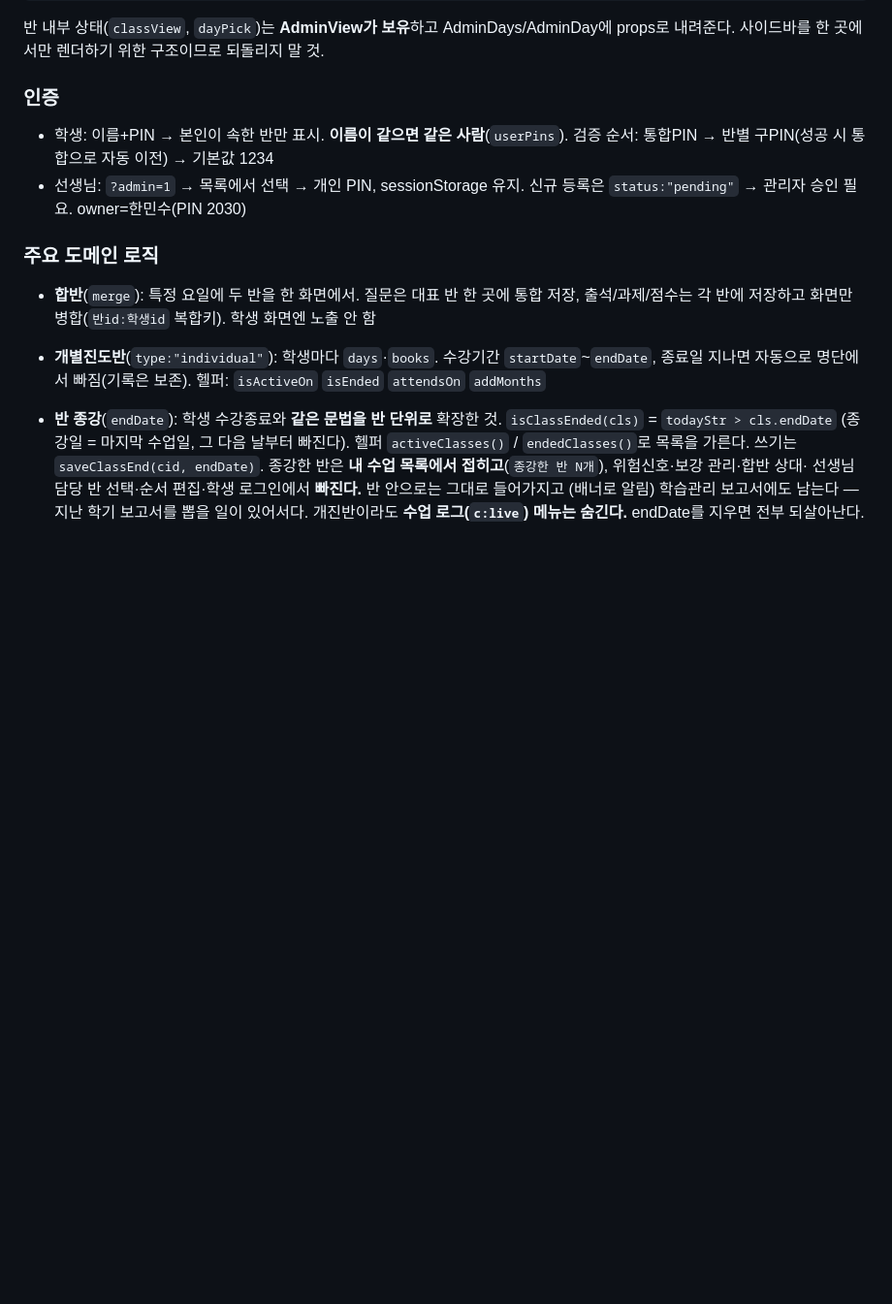
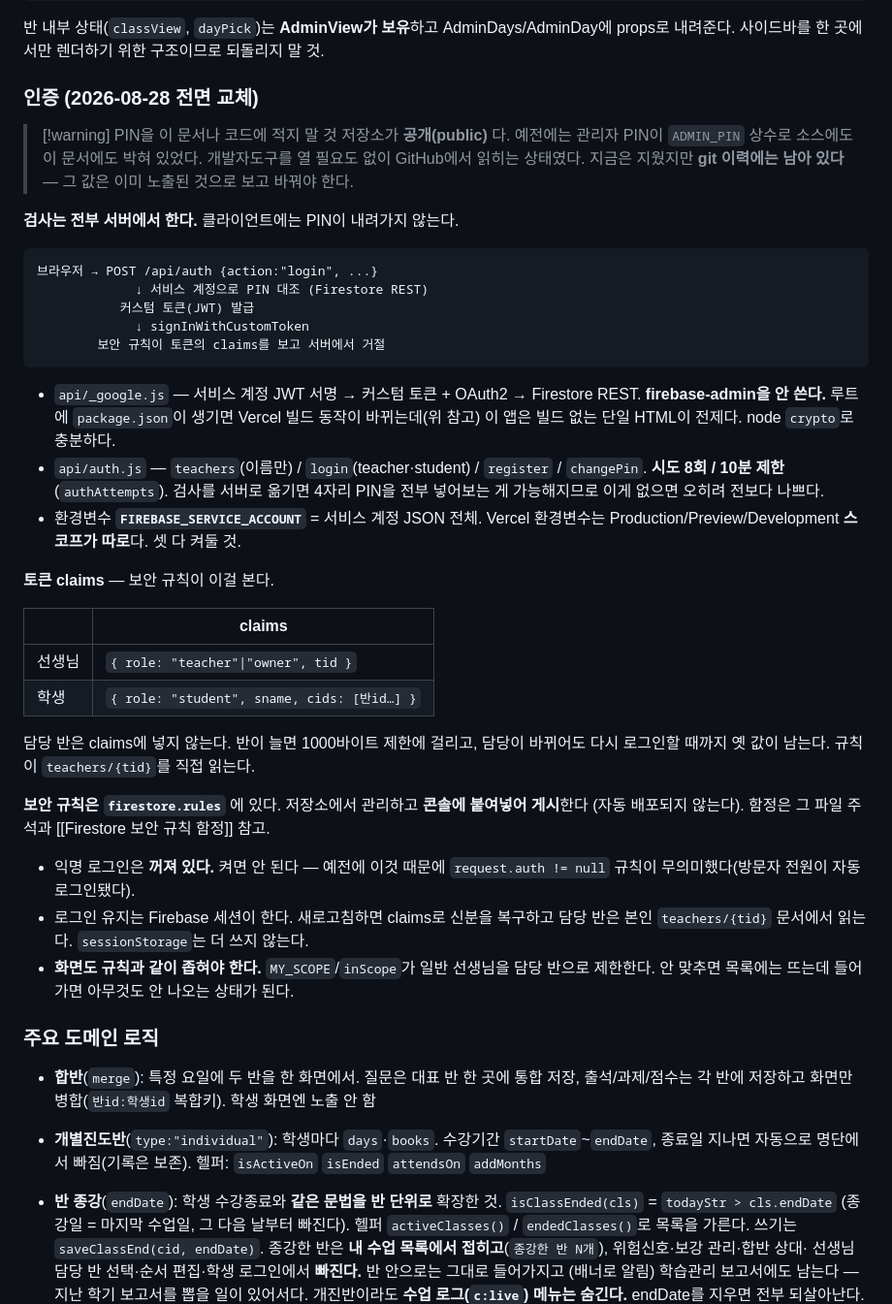
Before and after one commit to minsuci/climath-class, a Markdown page: CLAUDE.md, the part around the change. Shown at 97% size. GitHub-like rendering; blank space fills up the shorter version.

Commit message:
CLAUDE.md 인증 절 교체 — 새 구조 반영, PIN 삭제
문서가 옛 구조(브라우저에서 PIN 비교, sessionStorage)를 설명하고 있었고
관리자 PIN이 그대로 적혀 있었다. 저장소가 공개라 그대로 읽혔다.

- 서버 로그인 흐름·토큰 claims·환경변수·시도 제한 기록
- firestore.rules는 콘솔에 붙여넣어야 게시된다는 점 명시
- 화면(MY_SCOPE)도 규칙과 같이 좁혀야 한다는 점 명시
- PIN 값 삭제. 다만 git 이력에는 남으므로 값 자체를 바꿔야 한다고 적어둠

Co-Authored-By: Claude Opus 5 <noreply@anthropic.com>

````diff
--- a/CLAUDE.md
+++ b/CLAUDE.md
@@ -159,11 +159,51 @@ reports/{cid_sid_ym} { comment, hwSnapshot, sname, cname }   # 월간 보고서
 반 내부 상태(`classView`, `dayPick`)는 **AdminView가 보유**하고 AdminDays/AdminDay에 props로 내려준다.
 사이드바를 한 곳에서만 렌더하기 위한 구조이므로 되돌리지 말 것.
 
-### 인증
-- 학생: 이름+PIN → 본인이 속한 반만 표시. **이름이 같으면 같은 사람**(`userPins`).
-  검증 순서: 통합PIN → 반별 구PIN(성공 시 통합으로 자동 이전) → 기본값 1234
-- 선생님: `?admin=1` → 목록에서 선택 → 개인 PIN, sessionStorage 유지.
-  신규 등록은 `status:"pending"` → 관리자 승인 필요. owner=한민수(PIN 2030)
+### 인증 (2026-08-28 전면 교체)
+
+> [!warning] PIN을 이 문서나 코드에 적지 말 것
+> 저장소가 **공개(public)** 다. 예전에는 관리자 PIN이 `ADMIN_PIN` 상수로 소스에도
+> 이 문서에도 박혀 있었다. 개발자도구를 열 필요도 없이 GitHub에서 읽히는 상태였다.
+> 지금은 지웠지만 **git 이력에는 남아 있다** — 그 값은 이미 노출된 것으로 보고 바꿔야 한다.
+
+**검사는 전부 서버에서 한다.** 클라이언트에는 PIN이 내려가지 않는다.
+
+```
+브라우저 → POST /api/auth {action:"login", ...}
+             ↓ 서비스 계정으로 PIN 대조 (Firestore REST)
+           커스텀 토큰(JWT) 발급
+             ↓ signInWithCustomToken
+        보안 규칙이 토큰의 claims를 보고 서버에서 거절
+```
+
+- `api/_google.js` — 서비스 계정 JWT 서명 → 커스텀 토큰 + OAuth2 → Firestore REST.
+  **firebase-admin을 안 쓴다.** 루트에 `package.json`이 생기면 Vercel 빌드 동작이
+  바뀌는데(위 참고) 이 앱은 빌드 없는 단일 HTML이 전제다. node `crypto`로 충분하다.
+- `api/auth.js` — `teachers`(이름만) / `login`(teacher·student) / `register` / `changePin`.
+  **시도 8회 / 10분 제한**(`authAttempts`). 검사를 서버로 옮기면 4자리 PIN을 전부
+  넣어보는 게 가능해지므로 이게 없으면 오히려 전보다 나쁘다.
+- 환경변수 **`FIREBASE_SERVICE_ACCOUNT`** = 서비스 계정 JSON 전체.
+  Vercel 환경변수는 Production/Preview/Development **스코프가 따로**다. 셋 다 켜둘 것.
+
+**토큰 claims** — 보안 규칙이 이걸 본다.
+
+| | claims |
+|---|---|
+| 선생님 | `{ role: "teacher"\|"owner", tid }` |
+| 학생 | `{ role: "student", sname, cids: [반id…] }` |
+
+담당 반은 claims에 넣지 않는다. 반이 늘면 1000바이트 제한에 걸리고, 담당이 바뀌어도
+다시 로그인할 때까지 옛 값이 남는다. 규칙이 `teachers/{tid}`를 직접 읽는다.
+
+**보안 규칙은 `firestore.rules`** 에 있다. 저장소에서 관리하고 **콘솔에 붙여넣어 게시**한다
+(자동 배포되지 않는다). 함정은 그 파일 주석과 [[Firestore 보안 규칙 함정]] 참고.
+
+- 익명 로그인은 **꺼져 있다.** 켜면 안 된다 — 예전에 이것 때문에 `request.auth != null`
+  규칙이 무의미했다(방문자 전원이 자동 로그인됐다).
+- 로그인 유지는 Firebase 세션이 한다. 새로고침하면 claims로 신분을 복구하고
+  담당 반은 본인 `teachers/{tid}` 문서에서 읽는다. `sessionStorage`는 더 쓰지 않는다.
+- **화면도 규칙과 같이 좁혀야 한다.** `MY_SCOPE`/`inScope`가 일반 선생님을 담당 반으로
+  제한한다. 안 맞추면 목록에는 뜨는데 들어가면 아무것도 안 나오는 상태가 된다.
 
 ### 주요 도메인 로직
 - **합반**(`merge`): 특정 요일에 두 반을 한 화면에서. 질문은 대표 반 한 곳에 통합 저장,
````
